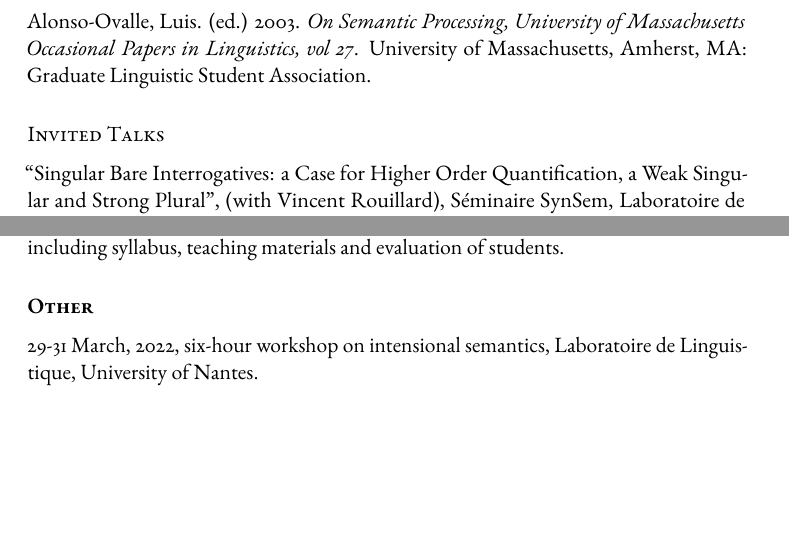
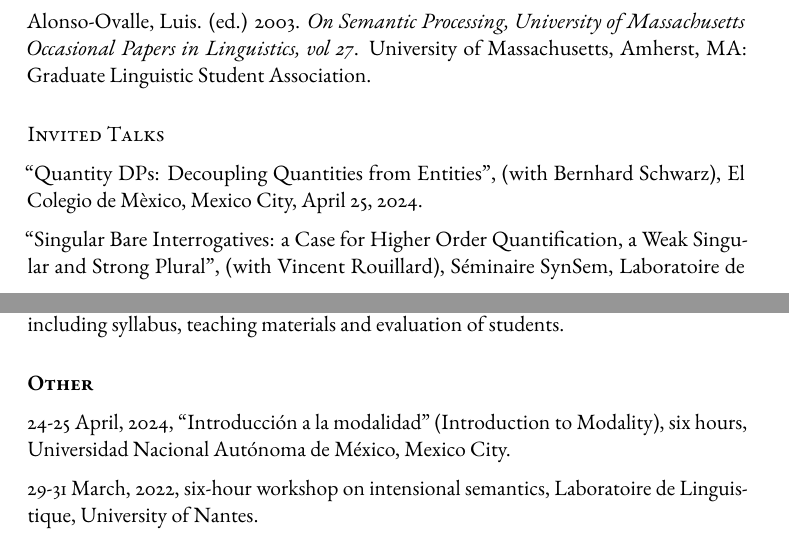
Before and after one commit to luisalo/cv, a LaTeX CV (alonso-ovalle-cv.tex): two parts of pages 10 and 24 of 30, joined at a grey line, cut so that both start at the same text, the shorter picture padded with empty space. Compiled offline with pdfLaTeX.

Commit message:
UNAM visit

```diff
--- a/alonso-ovalle-cv.tex
+++ b/alonso-ovalle-cv.tex
@@ -553,6 +553,8 @@
 
 \subsection*{Invited Talks}
 
+``Quantity DPs: Decoupling Quantities from Entities'', (with Bernhard Schwarz), El Colegio de M\`exico, Mexico City, April 25, 2024.
+
 ``Singular Bare Interrogatives: a Case for Higher Order Quantification, a Weak Singular and Strong Plural'', (with Vincent Rouillard), S\'eminaire SynSem, Laboratoire de Linguistique, University of Nantes, France, April 1, 2022.
 
 ``Random Choice Indefinites: \textit{Uno Cualquiera}'', (with Paula Men\'endez-Benito), invited talk at semantics seminar (LING 879: Modality: Themes and Variations on Force and Flavor), University of Maryland, March 24, 2021.
@@ -1133,6 +1135,9 @@
  including syllabus, teaching materials and evaluation of students.
 
 \subsection*{\textbf{Other}}
+
+
+24-25 April, 2024, ``Introducci\'on a la modalidad'' (Introduction to Modality), six hours, Universidad Nacional Aut\'onoma de M\'exico, Mexico City.
 
 29-31 March, 2022, six-hour workshop on intensional semantics, Laboratoire de Linguistique, University of Nantes.
 
```
Also changed, not shown: alonso-ovalle-cv.pdf, alonso-ovalle-cv.tex (2 more changed lines).
